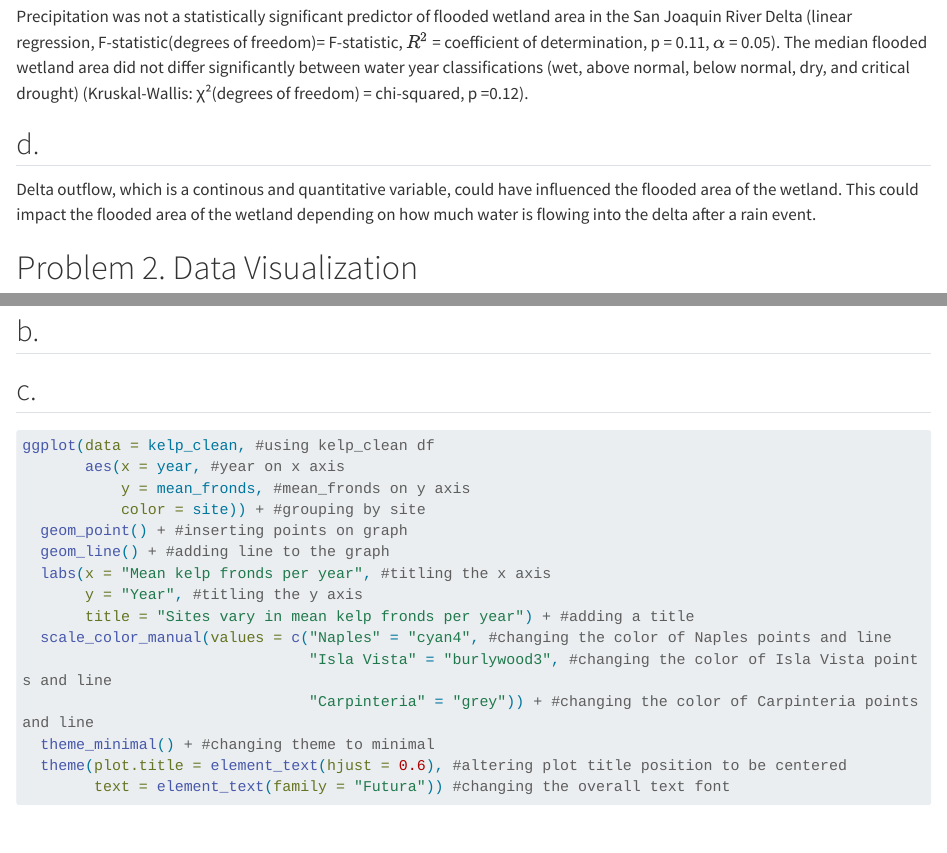
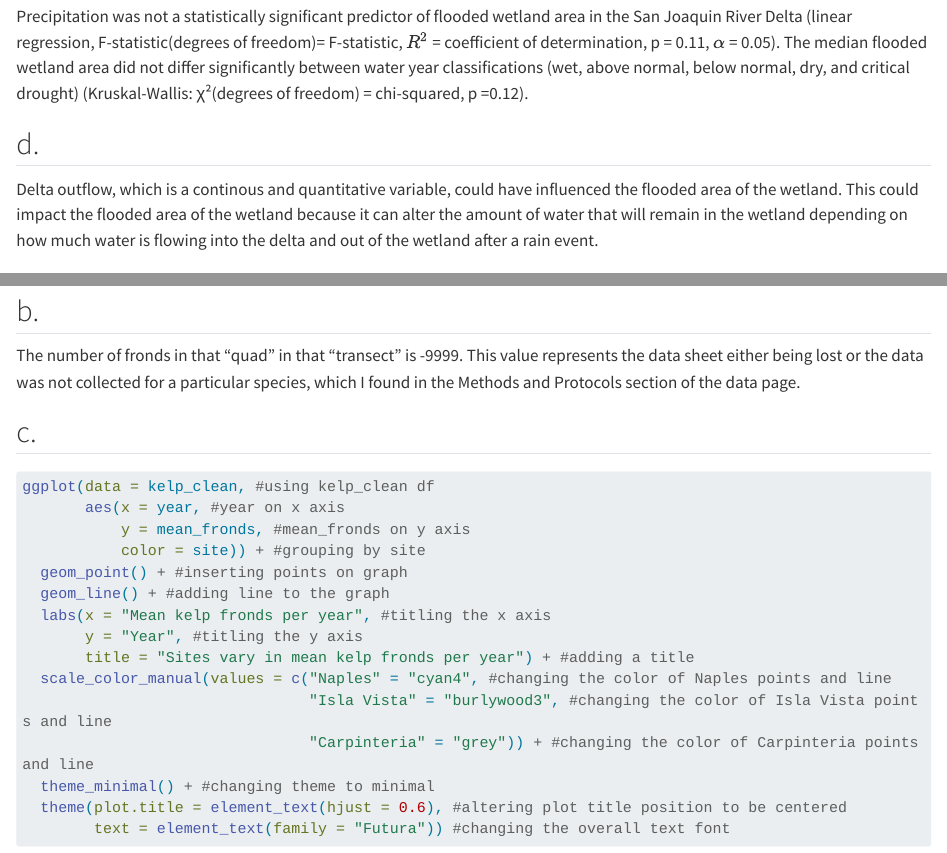
Before and after one commit to samarx27/ENVS-193DS_winter-2026_final, a Quarto document (Code/final.qmd): the page in a window 1100 px wide, from 1300 px down, and a second part further down, joined at a grey line. Rendered offline with R 4.5, knitr and Pandoc in place of Quarto, with nearby package versions; some code elsewhere in the file could not run offline; long lines of code are wrapped; column names are cleaned by a stand-in for the janitor package.

Commit message:
completed problem 2

````diff
--- a/Code/final.qmd
+++ b/Code/final.qmd
@@ -53,7 +53,7 @@ A boxplot could be created to highlight the medians and interquartile ranges of
 Precipitation was not a statistically significant predictor of flooded wetland area in the San Joaquin River Delta (linear regression, F-statistic(degrees of freedom)= F-statistic, $R^2$ = coefficient of determination, p = 0.11, $\alpha$ = 0.05). The median flooded wetland area did not differ significantly between water year classifications (wet, above normal, below normal, dry, and critical drought) (Kruskal-Wallis: χ²(degrees of freedom) = chi-squared, p =0.12).
 
 ## d.
-Delta outflow, which is a continous and quantitative variable, could have influenced the flooded area of the wetland. This could impact the flooded area of the wetland depending on how much water is flowing into the delta after a rain event.
+Delta outflow, which is a continous and quantitative variable, could have influenced the flooded area of the wetland. This could impact the flooded area of the wetland because it can alter the amount of water that will remain in the wetland depending on how much water is flowing into the delta and out of the wetland after a rain event.
 
 # Problem 2. Data Visualization
 
@@ -89,6 +89,7 @@ ungroup()   #ungrouping any prior groupings
 ```
 
 ## b.
+The number of fronds in that "quad" in that "transect" is -9999. This value represents the data sheet either being lost or the data was not collected for a particular species, which I found in the Methods and Protocols section of the data page.
 
 ## c.
 
````
